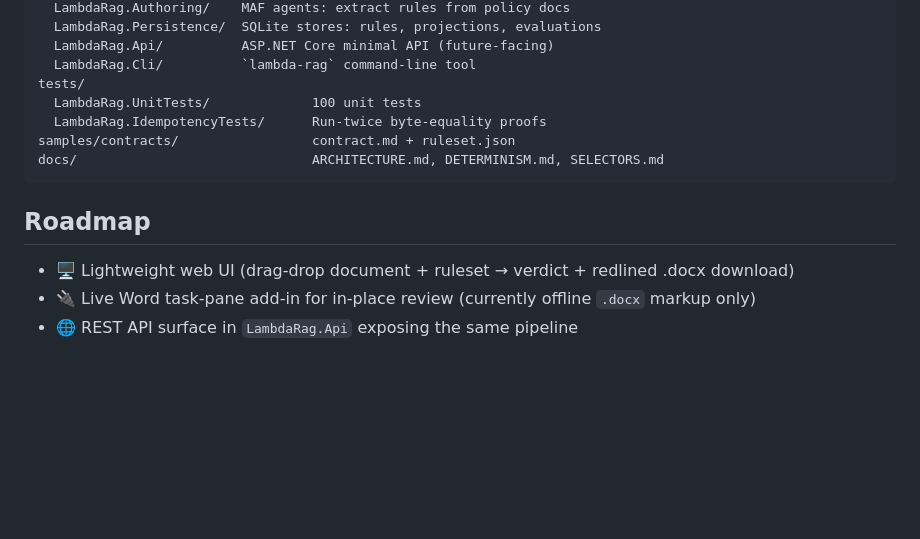
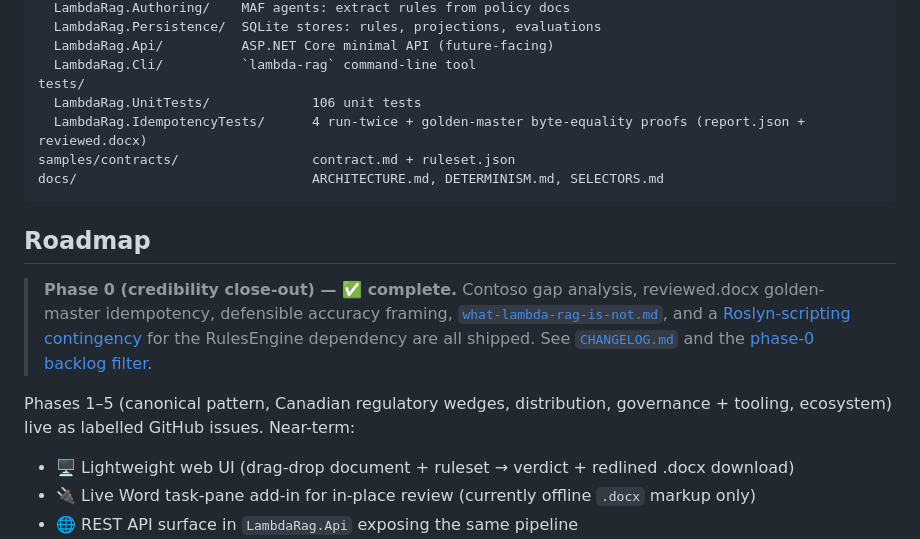
Before and after one commit to MTCMarkFranco/lambda-rag, a Markdown page: README.md, the part around the change. Rendered like a GitHub page; blank space fills up the shorter version.

Commit message:
docs: reflect Phase 0 complete in README (test counts + roadmap status)
Co-authored-by: Copilot <223556219+Copilot@users.noreply.github.com>

````diff
--- a/README.md
+++ b/README.md
@@ -284,13 +284,24 @@ src/
   LambdaRag.Api/          ASP.NET Core minimal API (future-facing)
   LambdaRag.Cli/          `lambda-rag` command-line tool
 tests/
-  LambdaRag.UnitTests/             100 unit tests
-  LambdaRag.IdempotencyTests/      Run-twice byte-equality proofs
+  LambdaRag.UnitTests/             106 unit tests
+  LambdaRag.IdempotencyTests/      4 run-twice + golden-master byte-equality proofs (report.json + reviewed.docx)
 samples/contracts/                 contract.md + ruleset.json
 docs/                              ARCHITECTURE.md, DETERMINISM.md, SELECTORS.md
 ```
 
 ## Roadmap
+
+> **Phase 0 (credibility close-out) — ✅ complete.** Contoso gap analysis,
+> reviewed.docx golden-master idempotency, defensible accuracy framing,
+> [`what-lambda-rag-is-not.md`](docs/what-lambda-rag-is-not.md), and a
+> [Roslyn-scripting contingency](docs/dependencies/rules-engine-risk.md)
+> for the RulesEngine dependency are all shipped. See
+> [`CHANGELOG.md`](CHANGELOG.md) and the
+> [phase-0 backlog filter](https://github.com/MTCMarkFranco/lambda-rag/issues?q=is%3Aissue+label%3Aphase-0-credibility).
+
+Phases 1–5 (canonical pattern, Canadian regulatory wedges, distribution,
+governance + tooling, ecosystem) live as labelled GitHub issues. Near-term:
 
 - 🖥️ Lightweight web UI (drag-drop document + ruleset → verdict + redlined .docx download)
 - 🔌 Live Word task-pane add-in for in-place review (currently offline `.docx` markup only)
````
